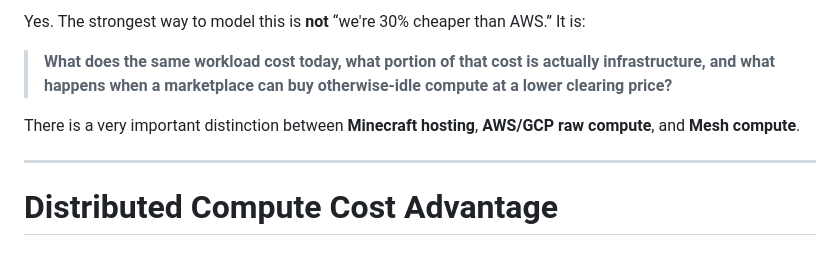
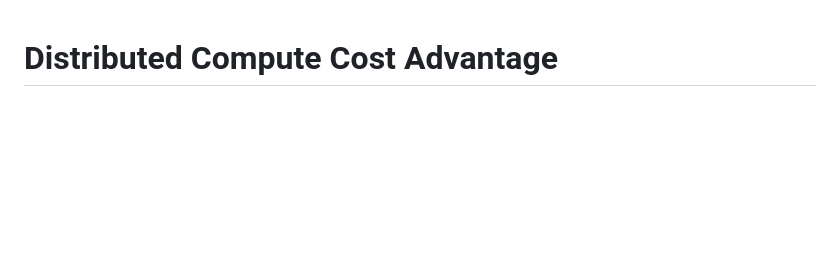
Before and after one commit to Lpierzina/autheoplanning, a Markdown page: docs/market.md, the part around the change. Rendered like a GitHub page; blank space fills up the shorter version.

Commit message:
Revise market.md to emphasize cost advantage
Removed introductory text to focus on distributed compute cost advantage.

```diff
--- a/docs/market.md
+++ b/docs/market.md
@@ -1,11 +1,3 @@
-Yes. The strongest way to model this is **not** “we're 30% cheaper than AWS.” It is:
-
-> **What does the same workload cost today, what portion of that cost is actually infrastructure, and what happens when a marketplace can buy otherwise-idle compute at a lower clearing price?**
-
-There is a very important distinction between **Minecraft hosting**, **AWS/GCP raw compute**, and **Mesh compute**.
-
----
-
 # Distributed Compute Cost Advantage
 
 ## 1. Start With the Customer's Existing Bill
```
